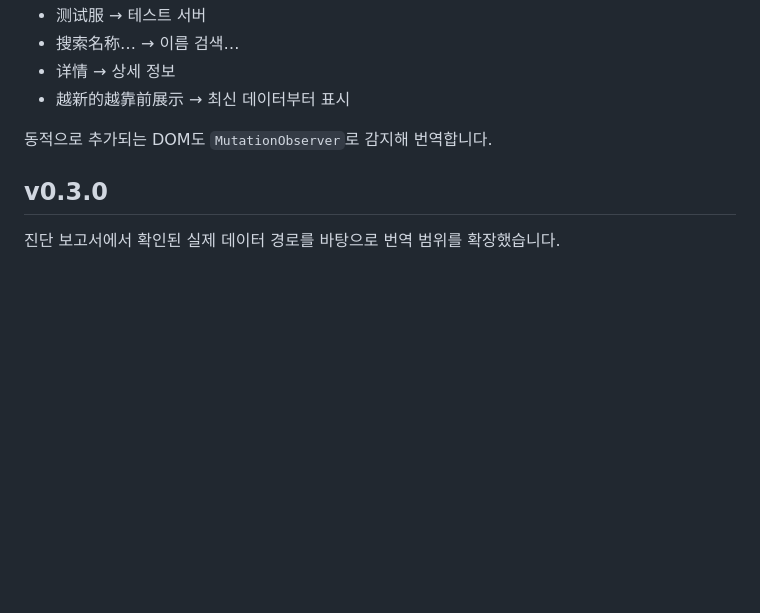
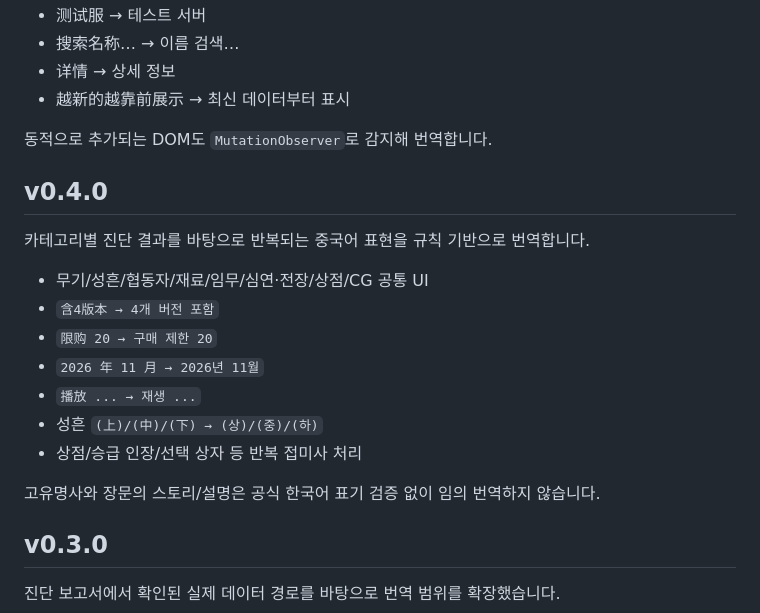
Before and after one commit to legendrlabs/hi3-silvermu-ko, a Markdown page: README.md, the part around the change. Rendered like a GitHub page; blank space fills up the shorter version.

Commit message:
Document v0.4.0

```diff
--- a/README.md
+++ b/README.md
@@ -34,6 +34,20 @@ GitHub Pages를 활성화한 뒤에는 `https://legendrlabs.github.io/hi3-silver
 - 越新的越靠前展示 → 최신 데이터부터 표시
 
 동적으로 추가되는 DOM도 `MutationObserver`로 감지해 번역합니다.
+
+## v0.4.0
+
+카테고리별 진단 결과를 바탕으로 반복되는 중국어 표현을 규칙 기반으로 번역합니다.
+
+- 무기/성흔/협동자/재료/임무/심연·전장/상점/CG 공통 UI
+- `含4版本 → 4개 버전 포함`
+- `限购 20 → 구매 제한 20`
+- `2026 年 11 月 → 2026년 11월`
+- `播放 ... → 재생 ...`
+- 성흔 `(上)/(中)/(下) → (상)/(중)/(하)`
+- 상점/승급 인장/선택 상자 등 반복 접미사 처리
+
+고유명사와 장문의 스토리/설명은 공식 한국어 표기 검증 없이 임의 번역하지 않습니다.
 
 ## v0.3.0
 
```
